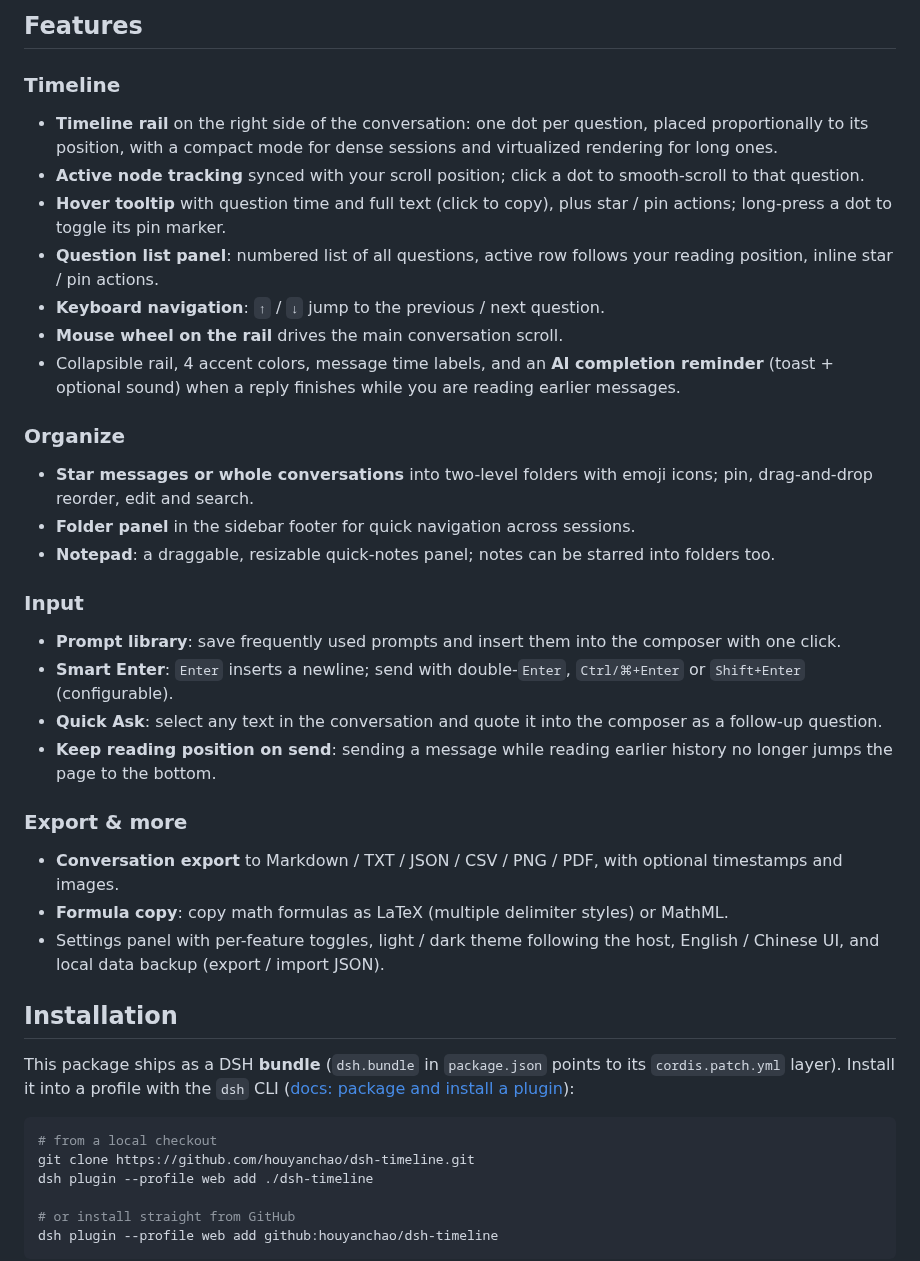
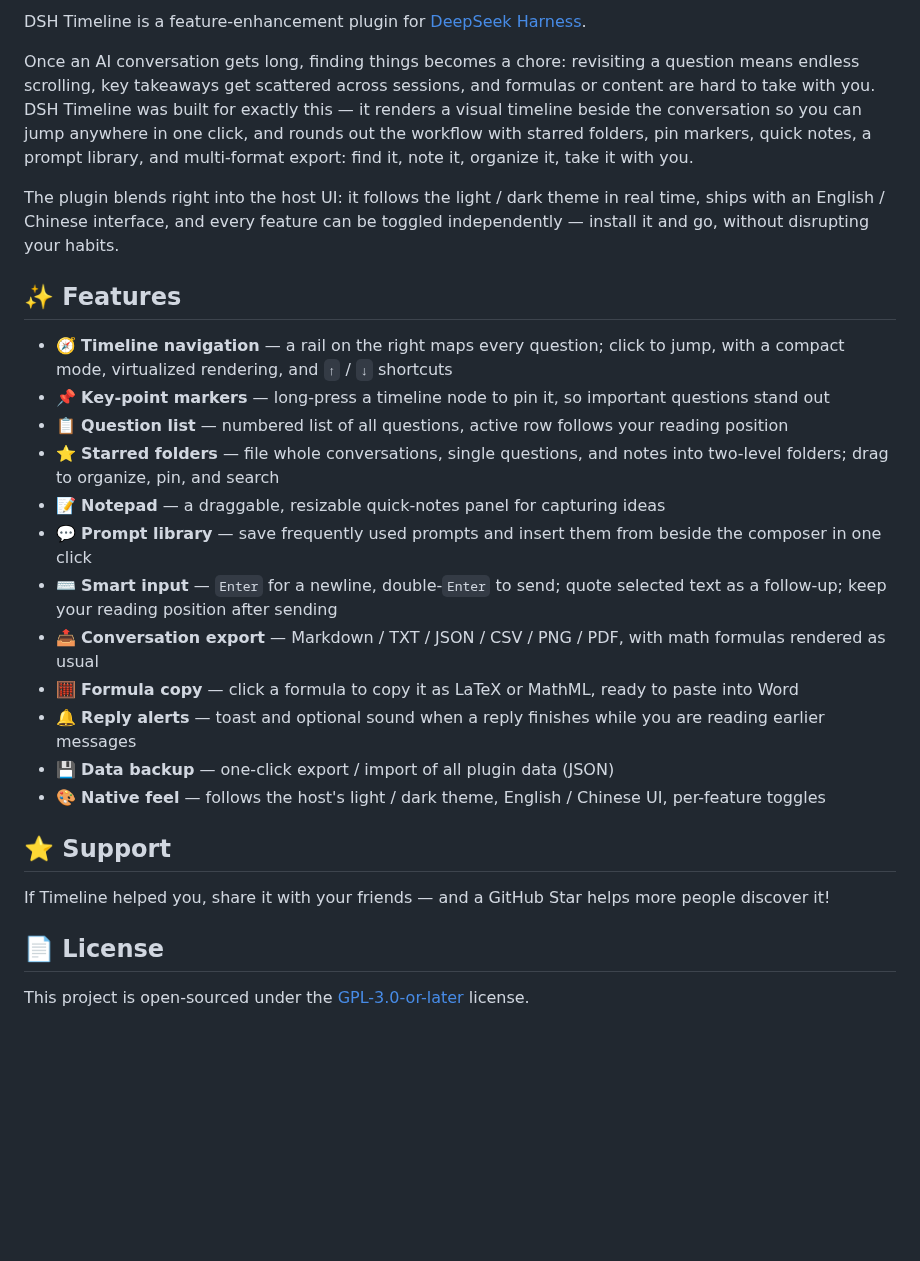
Before and after one commit to houyanchao/dsh-timeline, a Markdown page: README.en.md, the part around one of its changes. Drawn GitHub-style; blank space fills up the shorter version.

Commit message:
no message

````diff
--- a/README.en.md
+++ b/README.en.md
@@ -11,41 +21,30 @@ Fully migrated from the [AI Timeline Chrome extension](https://github.com/houyan
 
-## Features
+DSH Timeline is a feature-enhancement plugin for [DeepSeek Harness](https://deepseek-harness.github.io/deepseek-harness/).
 
-### Timeline
-- **Timeline rail** on the right side of the conversation: one dot per question, placed proportionally to its position, with a compact mode for dense sessions and virtualized rendering for long ones.
-- **Active node tracking** synced with your scroll position; click a dot to smooth-scroll to that question.
-- **Hover tooltip** with question time and full text (click to copy), plus star / pin actions; long-press a dot to toggle its pin marker.
-- **Question list panel**: numbered list of all questions, active row follows your reading position, inline star / pin actions.
-- **Keyboard navigation**: `↑` / `↓` jump to the previous / next question.
-- **Mouse wheel on the rail** drives the main conversation scroll.
-- Collapsible rail, 4 accent colors, message time labels, and an **AI completion reminder** (toast + optional sound) when a reply finishes while you are reading earlier messages.
+Once an AI conversation gets long, finding things becomes a chore: revisiting a question means endless scrolling, key takeaways get scattered across sessions, and formulas or content are hard to take with you. DSH Timeline was built for exactly this — it renders a visual timeline beside the conversation so you can jump anywhere in one click, and rounds out the workflow with starred folders, pin markers, quick notes, a prompt library, and multi-format export: find it, note it, organize it, take it with you.
 
-### Organize
-- **Star messages or whole conversations** into two-level folders with emoji icons; pin, drag-and-drop reorder, edit and search.
-- **Folder panel** in the sidebar footer for quick navigation across sessions.
-- **Notepad**: a draggable, resizable quick-notes panel; notes can be starred into folders too.
+The plugin blends right into the host UI: it follows the light / dark theme in real time, ships with an English / Chinese interface, and every feature can be toggled independently — install it and go, without disrupting your habits.
 
-### Input
-- **Prompt library**: save frequently used prompts and insert them into the composer with one click.
-- **Smart Enter**: `Enter` inserts a newline; send with double-`Enter`, `Ctrl/⌘+Enter` or `Shift+Enter` (configurable).
-- **Quick Ask**: select any text in the conversation and quote it into the composer as a follow-up question.
-- **Keep reading position on send**: sending a message while reading earlier history no longer jumps the page to the bottom.
+## ✨ Features
 
-### Export & more
-- **Conversation export** to Markdown / TXT / JSON / CSV / PNG / PDF, with optional timestamps and images.
-- **Formula copy**: copy math formulas as LaTeX (multiple delimiter styles) or MathML.
-- Settings panel with per-feature toggles, light / dark theme following the host, English / Chinese UI, and local data backup (export / import JSON).
+- 🧭 **Timeline navigation** — a rail on the right maps every question; click to jump, with a compact mode, virtualized rendering, and `↑` / `↓` shortcuts
+- 📌 **Key-point markers** — long-press a timeline node to pin it, so important questions stand out
+- 📋 **Question list** — numbered list of all questions, active row follows your reading position
+- ⭐ **Starred folders** — file whole conversations, single questions, and notes into two-level folders; drag to organize, pin, and search
+- 📝 **Notepad** — a draggable, resizable quick-notes panel for capturing ideas
+- 💬 **Prompt library** — save frequently used prompts and insert them from beside the composer in one click
+- ⌨️ **Smart input** — `Enter` for a newline, double-`Enter` to send; quote selected text as a follow-up; keep your reading position after sending
+- 📤 **Conversation export** — Markdown / TXT / JSON / CSV / PNG / PDF, with math formulas rendered as usual
+- 🧮 **Formula copy** — click a formula to copy it as LaTeX or MathML, ready to paste into Word
+- 🔔 **Reply alerts** — toast and optional sound when a reply finishes while you are reading earlier messages
+- 💾 **Data backup** — one-click export / import of all plugin data (JSON)
+- 🎨 **Native feel** — follows the host's light / dark theme, English / Chinese UI, per-feature toggles
 
-## Installation
+## ⭐ Support
 
-This package ships as a DSH **bundle** (`dsh.bundle` in `package.json` points to its `cordis.patch.yml` layer). Install it into a profile with the `dsh` CLI ([docs: package and install a plugin](https://deepseek-harness.github.io/deepseek-harness/en/develop/basic/publish)):
+If Timeline helped you, share it with your friends — and a GitHub Star helps more people discover it!
 
-```bash
-# from a local checkout
-git clone https://github.com/houyanchao/dsh-timeline.git
-dsh plugin --profile web add ./dsh-timeline
+## 📄 License
 
-# or install straight from GitHub
-dsh plugin --profile web add github:houyanchao/dsh-timeline
-```
+This project is open-sourced under the [GPL-3.0-or-later](./LICENSE) license.
 
````
Also changed, not shown: other parts of README.en.md (+15 -30 lines), MIGRATION.md (deleted, +0 -163 lines), README.md (+35 -61 lines), docs/intro.png (added), 5 other files.
